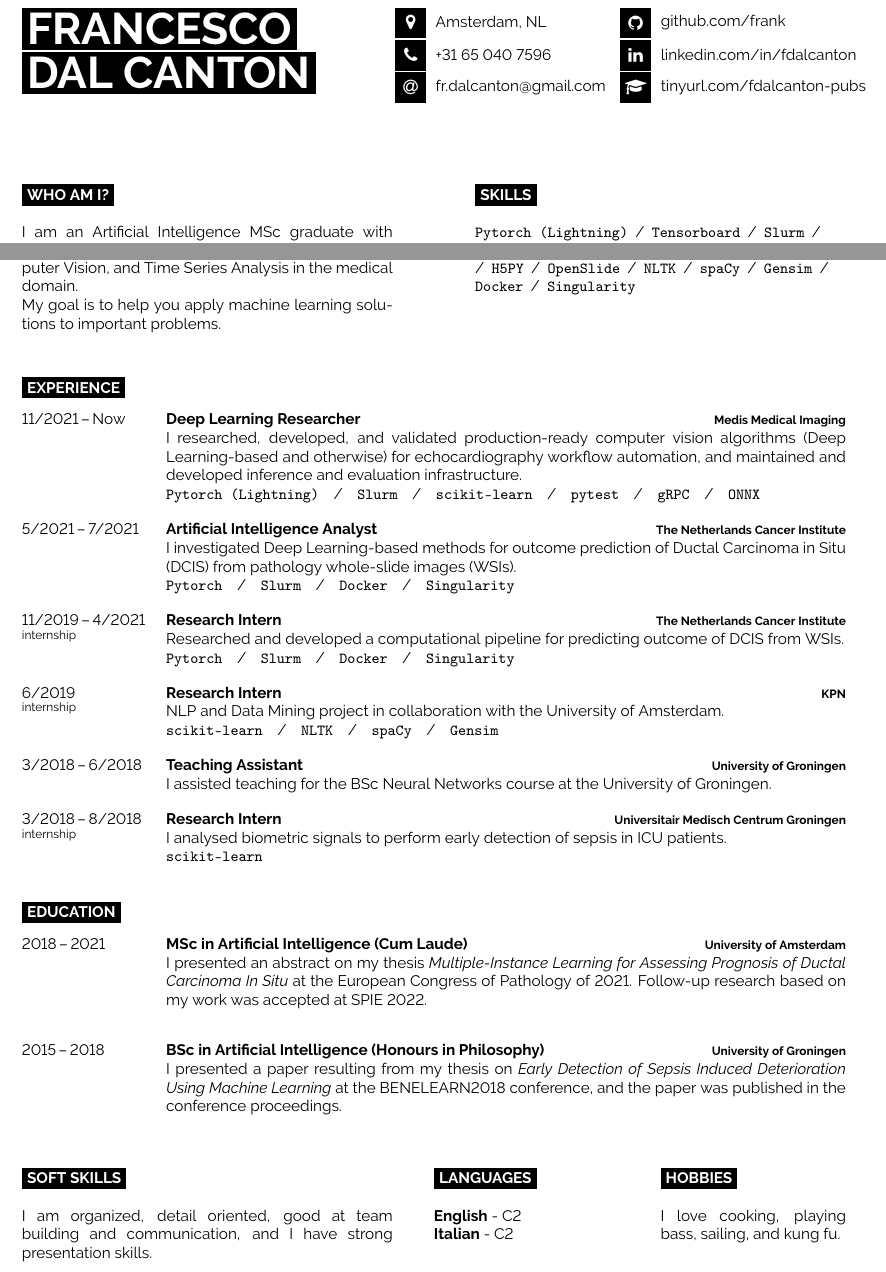
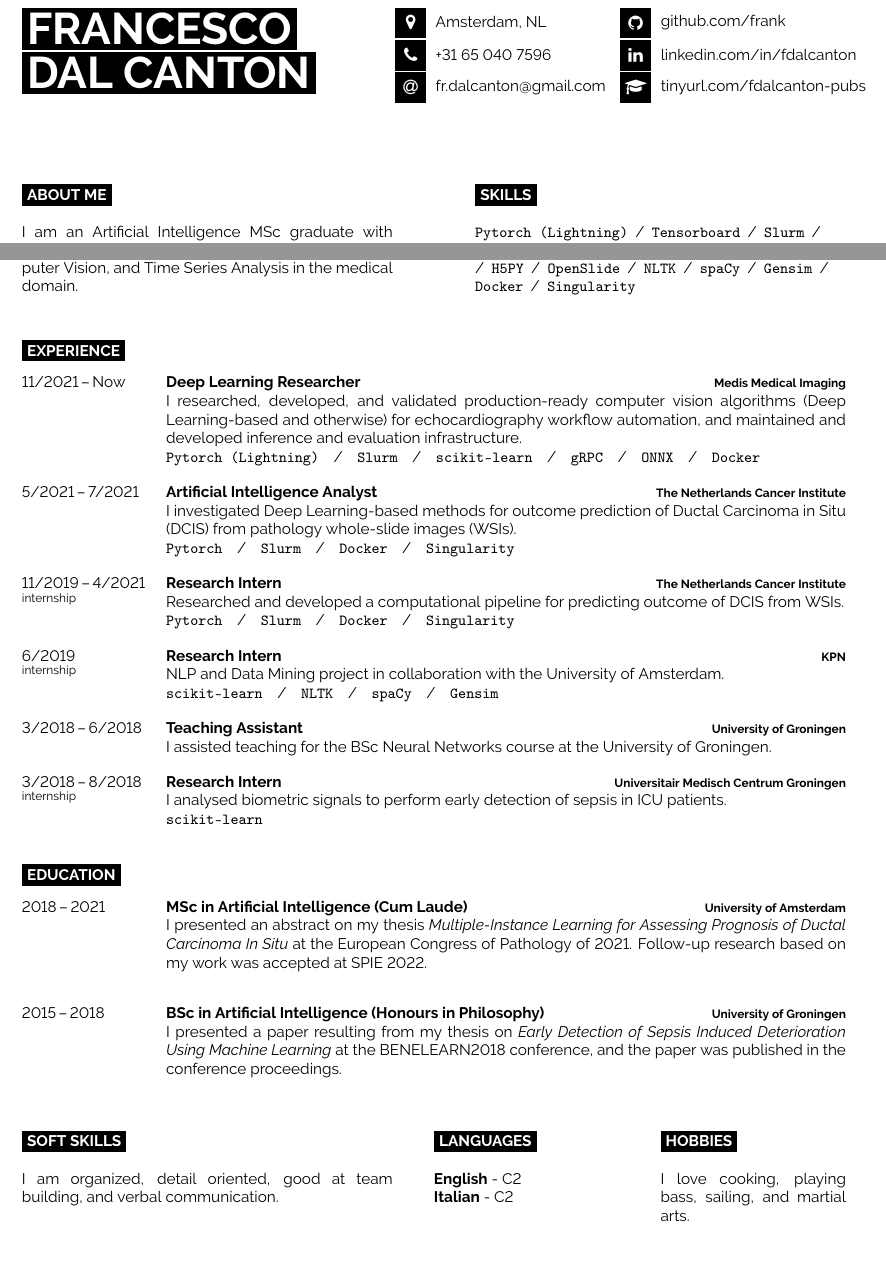
Before and after one commit to frank/cv, a LaTeX document (main.tex): two parts of the page, joined at a grey line, cut so that both start at the same text, the shorter picture padded with empty space. Compiled offline with pdfLaTeX.

Commit message:
patched first section title and removed a few irrelevant pieces of information

```diff
--- a/main.tex
+++ b/main.tex
@@ -30,10 +30,8 @@
 
 \begin{minipage}[t]{0.45\textwidth}
     \vspace{-\baselineskip}
-    \cvsect{Who Am I?}\\
+    \cvsect{About Me}\\
     I am an Artificial Intelligence MSc graduate with experience in working with Deep Learning, Computer Vision, and Time Series Analysis in the medical domain.
-
-    My goal is to help you apply machine learning solutions to important problems.
 \end{minipage}
 \hfill
 \begin{minipage}[t]{0.45\textwidth}
@@ -52,7 +50,7 @@
     {Deep Learning Researcher}
     {Medis Medical Imaging}
     {I researched, developed, and validated production-ready computer vision algorithms (Deep Learning-based and otherwise) for echocardiography workflow automation, and maintained and developed inference and evaluation infrastructure.\\
-    \texttt{Pytorch (Lightning)}\slashsepb\texttt{Slurm}\slashsepb\texttt{scikit-learn}\slashsepb\texttt{pytest}\slashsepb\texttt{gRPC}\slashsepb\texttt{ONNX}}
+    \texttt{Pytorch (Lightning)}\slashsepb\texttt{Slurm}\slashsepb\texttt{scikit-learn}\slashsepb\texttt{gRPC}\slashsepb\texttt{ONNX}\slashsepb\texttt{Docker}}
 \entry
     {5/2021\,--\,7/2021}
     {Artificial Intelligence Analyst}
@@ -110,7 +108,7 @@
 \begin{minipage}[t]{0.45\textwidth}
     \vspace{-\baselineskip}
     \cvsect{Soft Skills}\\
-    I am organized, detail oriented, good at team building and communication, and I have strong presentation skills.
+    I am organized, detail oriented, good at team building, and verbal communication.
 \end{minipage}
 \hfill
 \begin{minipage}[t]{0.225\textwidth}
@@ -123,7 +121,7 @@
 \begin{minipage}[t]{0.225\textwidth}
     \vspace{-\baselineskip}
     \cvsect{Hobbies}\\
-    I love cooking, playing bass, sailing, and kung fu.
+    I love cooking, playing bass, sailing, and martial arts.
 \end{minipage}
 
 \end{document}
```
Also changed, not shown: francesco_dal_canton_cv.pdf.
